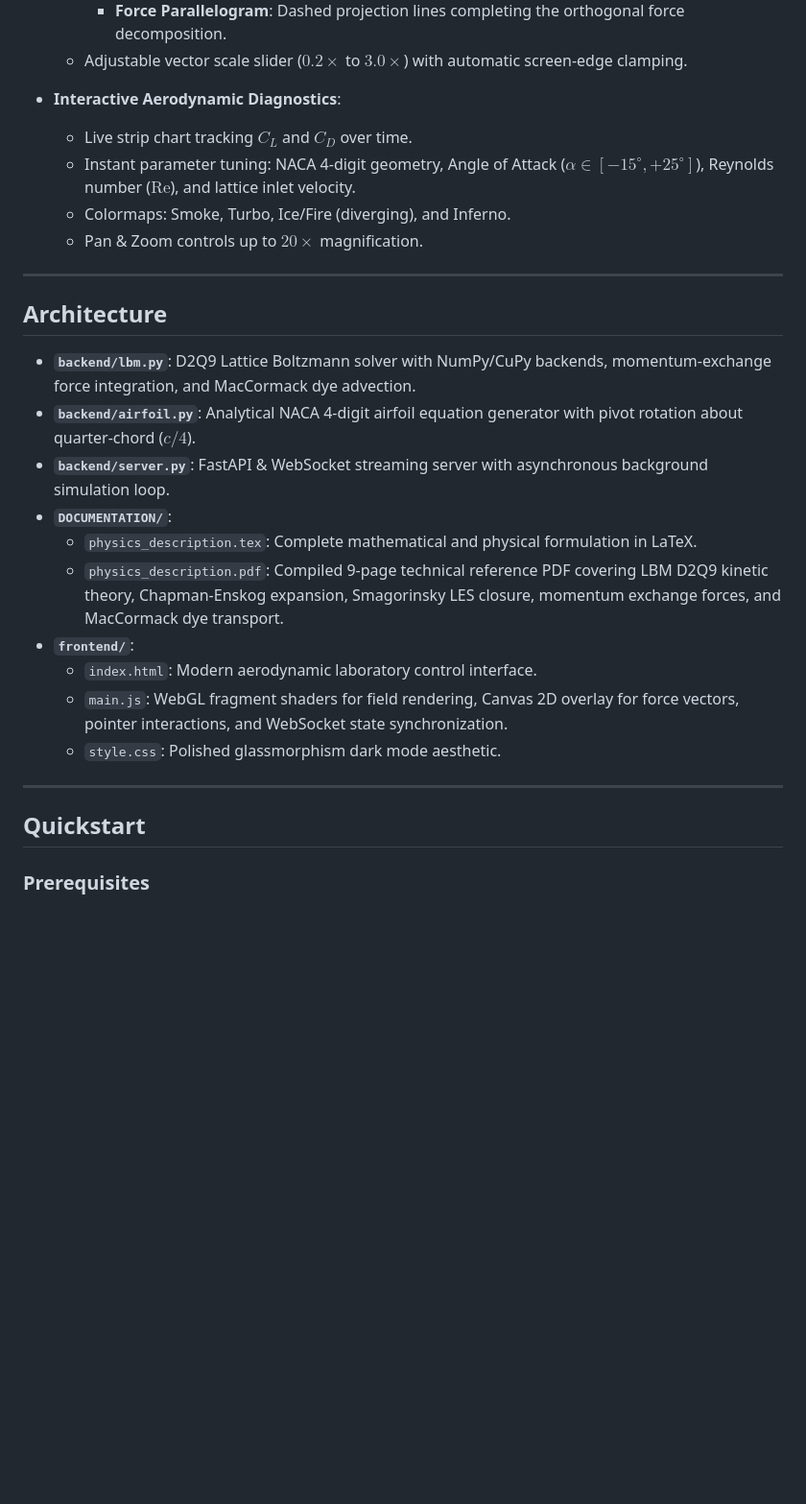
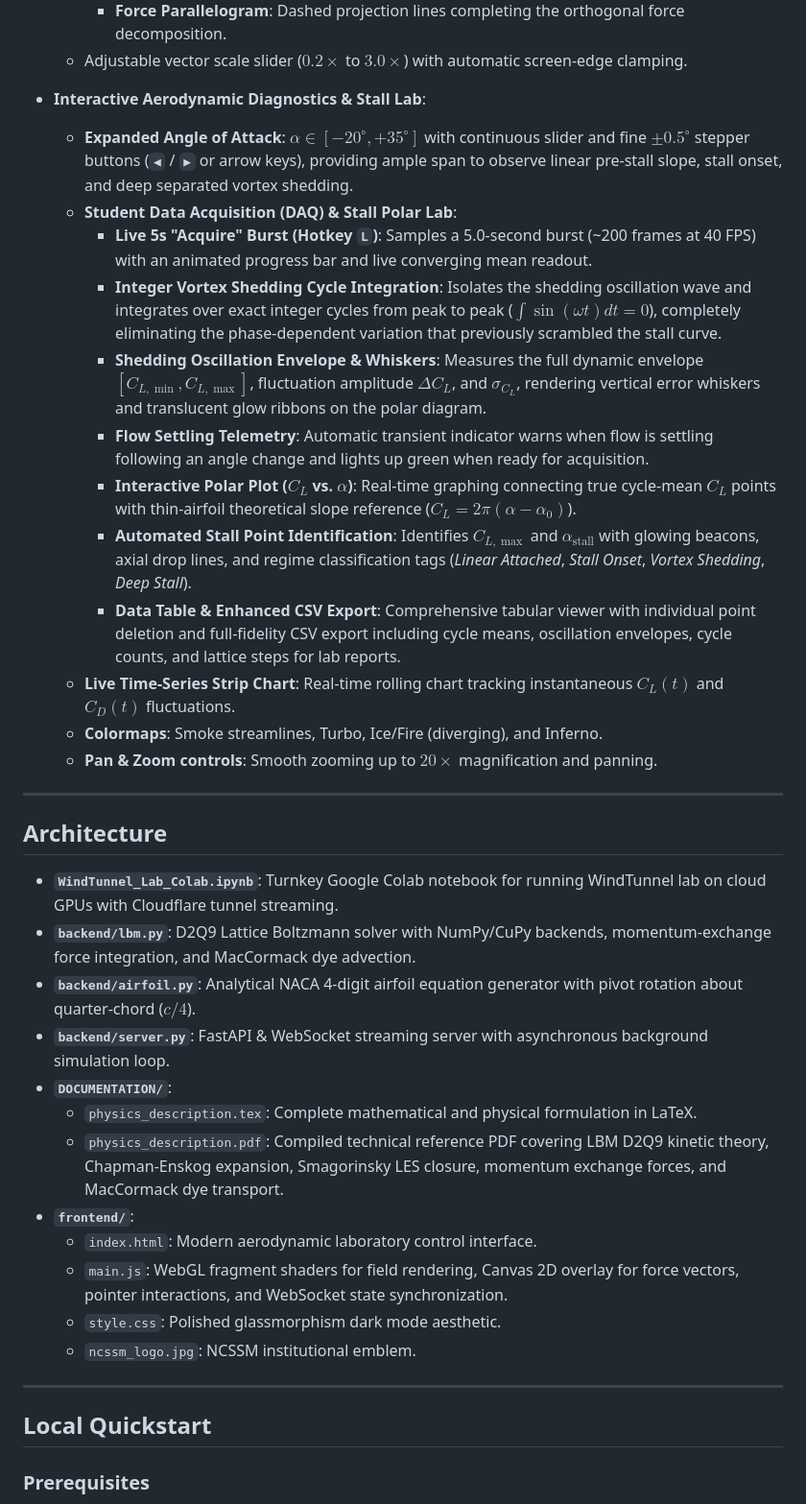
Before and after one commit to fsantibanezc/WindTunnel, a Markdown page: README.md, the part around one of its changes. Shown at 96% size. Drawn GitHub-style; blank space fills up the shorter version.

```diff
--- a/README.md
+++ b/README.md
@@ -25,30 +38,40 @@ Real-time 2D aerodynamic wind tunnel simulation of NACA airfoils powered by the
     - **Force Parallelogram**: Dashed projection lines completing the orthogonal force decomposition.
   - Adjustable vector scale slider ($0.2\times$ to $3.0\times$) with automatic screen-edge clamping.
 
-- **Interactive Aerodynamic Diagnostics**:
-  - Live strip chart tracking $C_L$ and $C_D$ over time.
-  - Instant parameter tuning: NACA 4-digit geometry, Angle of Attack ($\alpha \in [-15^\circ, +25^\circ]$), Reynolds number ($\mathrm{Re}$), and lattice inlet velocity.
-  - Colormaps: Smoke, Turbo, Ice/Fire (diverging), and Inferno.
-  - Pan & Zoom controls up to $20\times$ magnification.
+- **Interactive Aerodynamic Diagnostics & Stall Lab**:
+  - **Expanded Angle of Attack**: $\alpha \in [-20^\circ, +35^\circ]$ with continuous slider and fine $\pm 0.5^\circ$ stepper buttons (`◀` / `▶` or arrow keys), providing ample span to observe linear pre-stall slope, stall onset, and deep separated vortex shedding.
+  - **Student Data Acquisition (DAQ) & Stall Polar Lab**:
+    - **Live 5s "Acquire" Burst (Hotkey `L`)**: Samples a 5.0-second burst (~200 frames at 40 FPS) with an animated progress bar and live converging mean readout.
+    - **Integer Vortex Shedding Cycle Integration**: Isolates the shedding oscillation wave and integrates over exact integer cycles from peak to peak ($\int \sin(\omega t) dt = 0$), completely eliminating the phase-dependent variation that previously scrambled the stall curve.
+    - **Shedding Oscillation Envelope & Whiskers**: Measures the full dynamic envelope $[C_{L,\min}, C_{L,\max}]$, fluctuation amplitude $\Delta C_L$, and $\sigma_{C_L}$, rendering vertical error whiskers and translucent glow ribbons on the polar diagram.
+    - **Flow Settling Telemetry**: Automatic transient indicator warns when flow is settling following an angle change and lights up green when ready for acquisition.
+    - **Interactive Polar Plot ($C_L$ vs. $\alpha$)**: Real-time graphing connecting true cycle-mean $C_L$ points with thin-airfoil theoretical slope reference ($C_L = 2\pi(\alpha - \alpha_0)$).
+    - **Automated Stall Point Identification**: Identifies $C_{L,\max}$ and $\alpha_{\text{stall}}$ with glowing beacons, axial drop lines, and regime classification tags (*Linear Attached*, *Stall Onset*, *Vortex Shedding*, *Deep Stall*).
+    - **Data Table & Enhanced CSV Export**: Comprehensive tabular viewer with individual point deletion and full-fidelity CSV export including cycle means, oscillation envelopes, cycle counts, and lattice steps for lab reports.
+  - **Live Time-Series Strip Chart**: Real-time rolling chart tracking instantaneous $C_L(t)$ and $C_D(t)$ fluctuations.
+  - **Colormaps**: Smoke streamlines, Turbo, Ice/Fire (diverging), and Inferno.
+  - **Pan & Zoom controls**: Smooth zooming up to $20\times$ magnification and panning.
 
 ---
 
 ## Architecture
 
+- **`WindTunnel_Lab_Colab.ipynb`**: Turnkey Google Colab notebook for running WindTunnel lab on cloud GPUs with Cloudflare tunnel streaming.
 - **`backend/lbm.py`**: D2Q9 Lattice Boltzmann solver with NumPy/CuPy backends, momentum-exchange force integration, and MacCormack dye advection.
 - **`backend/airfoil.py`**: Analytical NACA 4-digit airfoil equation generator with pivot rotation about quarter-chord ($c/4$).
 - **`backend/server.py`**: FastAPI & WebSocket streaming server with asynchronous background simulation loop.
 - **`DOCUMENTATION/`**:
   - `physics_description.tex`: Complete mathematical and physical formulation in LaTeX.
-  - `physics_description.pdf`: Compiled 9-page technical reference PDF covering LBM D2Q9 kinetic theory, Chapman-Enskog expansion, Smagorinsky LES closure, momentum exchange forces, and MacCormack dye transport.
+  - `physics_description.pdf`: Compiled technical reference PDF covering LBM D2Q9 kinetic theory, Chapman-Enskog expansion, Smagorinsky LES closure, momentum exchange forces, and MacCormack dye transport.
 - **`frontend/`**:
   - `index.html`: Modern aerodynamic laboratory control interface.
   - `main.js`: WebGL fragment shaders for field rendering, Canvas 2D overlay for force vectors, pointer interactions, and WebSocket state synchronization.
   - `style.css`: Polished glassmorphism dark mode aesthetic.
+  - `ncssm_logo.jpg`: NCSSM institutional emblem.
 
 ---
 
-## Quickstart
+## Local Quickstart
 
 ### Prerequisites
 - Python 3.12+
```
Also changed, not shown: other parts of README.md (+16 -3 lines), DOCUMENTATION/ncssm_logo.jpg (added), frontend/ncssm_logo.jpg (added), 7 other files.
